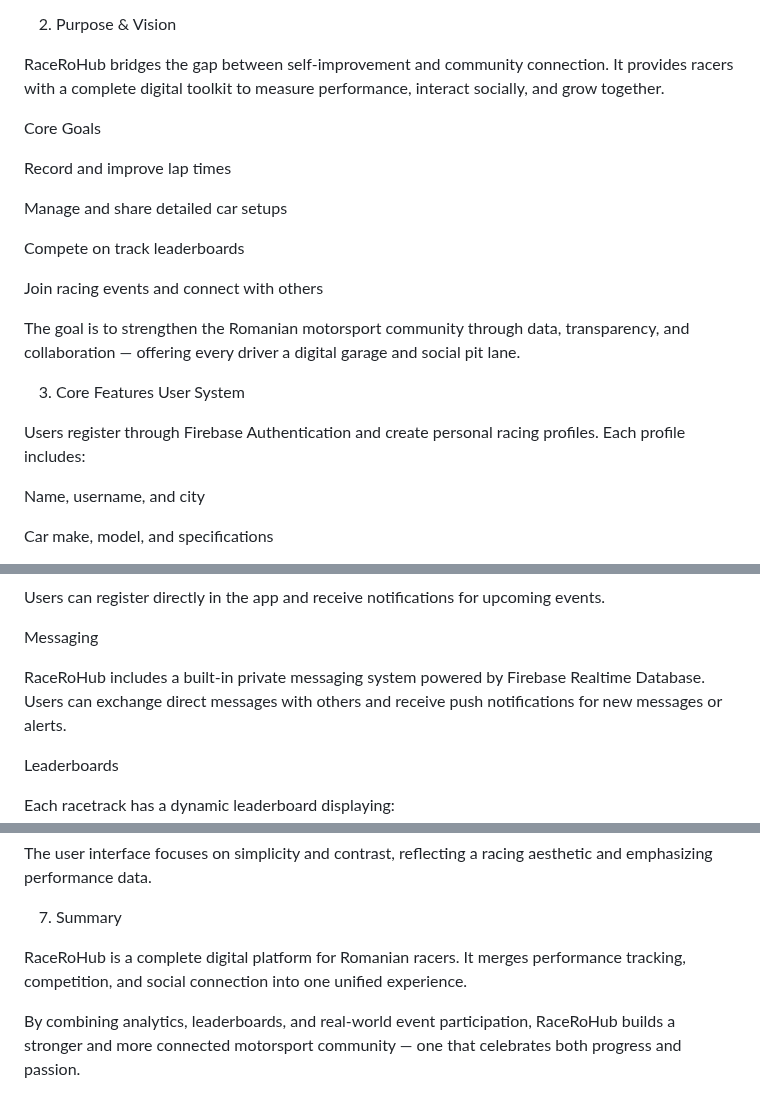
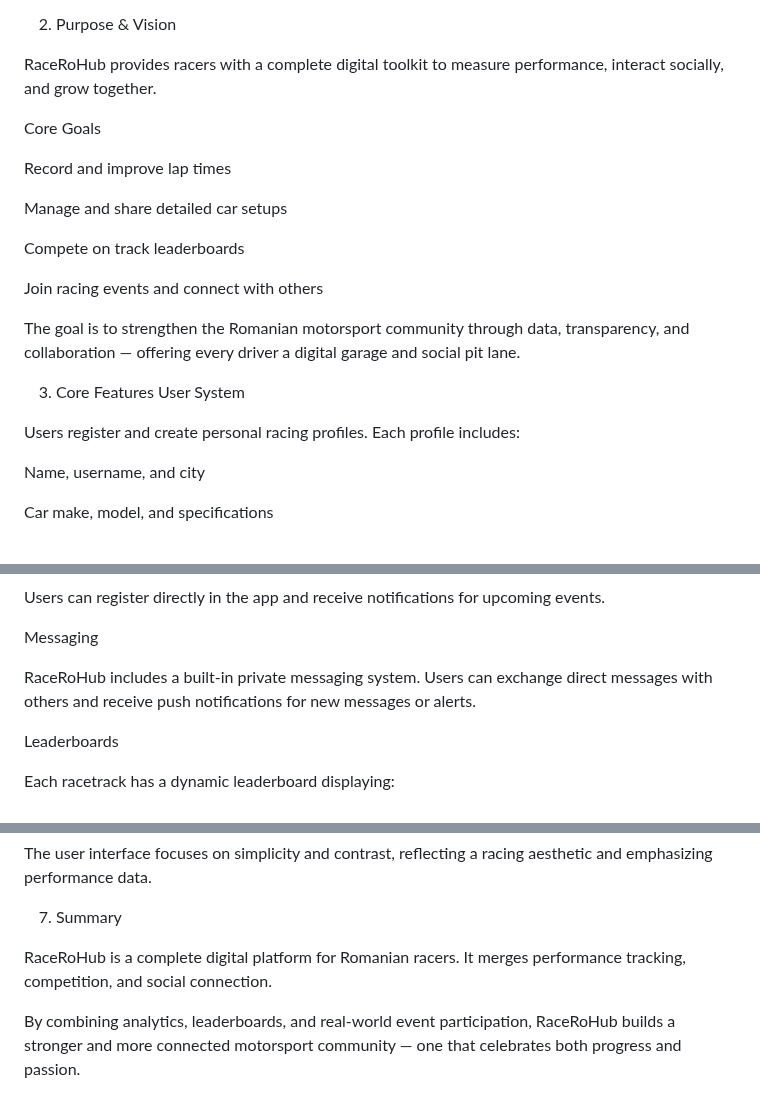
Before and after one commit to chis323/RaceRoHub, a Markdown page: README.md, 3 parts joined by grey strips. GitHub-like rendering.

```diff
--- a/README.md
+++ b/README.md
@@ -7,8 +7,7 @@ It allows users to discover and join open track days, log and analyze lap times,
 
 2. Purpose & Vision
 
-RaceRoHub bridges the gap between self-improvement and community connection.
-It provides racers with a complete digital toolkit to measure performance, interact socially, and grow together.
+RaceRoHub provides racers with a complete digital toolkit to measure performance, interact socially, and grow together.
 
 Core Goals
 
@@ -25,7 +24,7 @@ The goal is to strengthen the Romanian motorsport community through data, transp
 3. Core Features
 User System
 
-Users register through Firebase Authentication and create personal racing profiles.
+Users register and create personal racing profiles.
 Each profile includes:
 
 Name, username, and city
@@ -91,7 +90,7 @@ Users can register directly in the app and receive notifications for upcoming ev
 
 Messaging
 
-RaceRoHub includes a built-in private messaging system powered by Firebase Realtime Database.
+RaceRoHub includes a built-in private messaging system.
 Users can exchange direct messages with others and receive push notifications for new messages or alerts.
 
 Leaderboards
@@ -168,6 +167,6 @@ The user interface focuses on simplicity and contrast, reflecting a racing aesth
 
 7. Summary
 
-RaceRoHub is a complete digital platform for Romanian racers. It merges performance tracking, competition, and social connection into one unified experience.
+RaceRoHub is a complete digital platform for Romanian racers. It merges performance tracking, competition, and social connection.
 
 By combining analytics, leaderboards, and real-world event participation, RaceRoHub builds a stronger and more connected motorsport community — one that celebrates both progress and passion.
```
